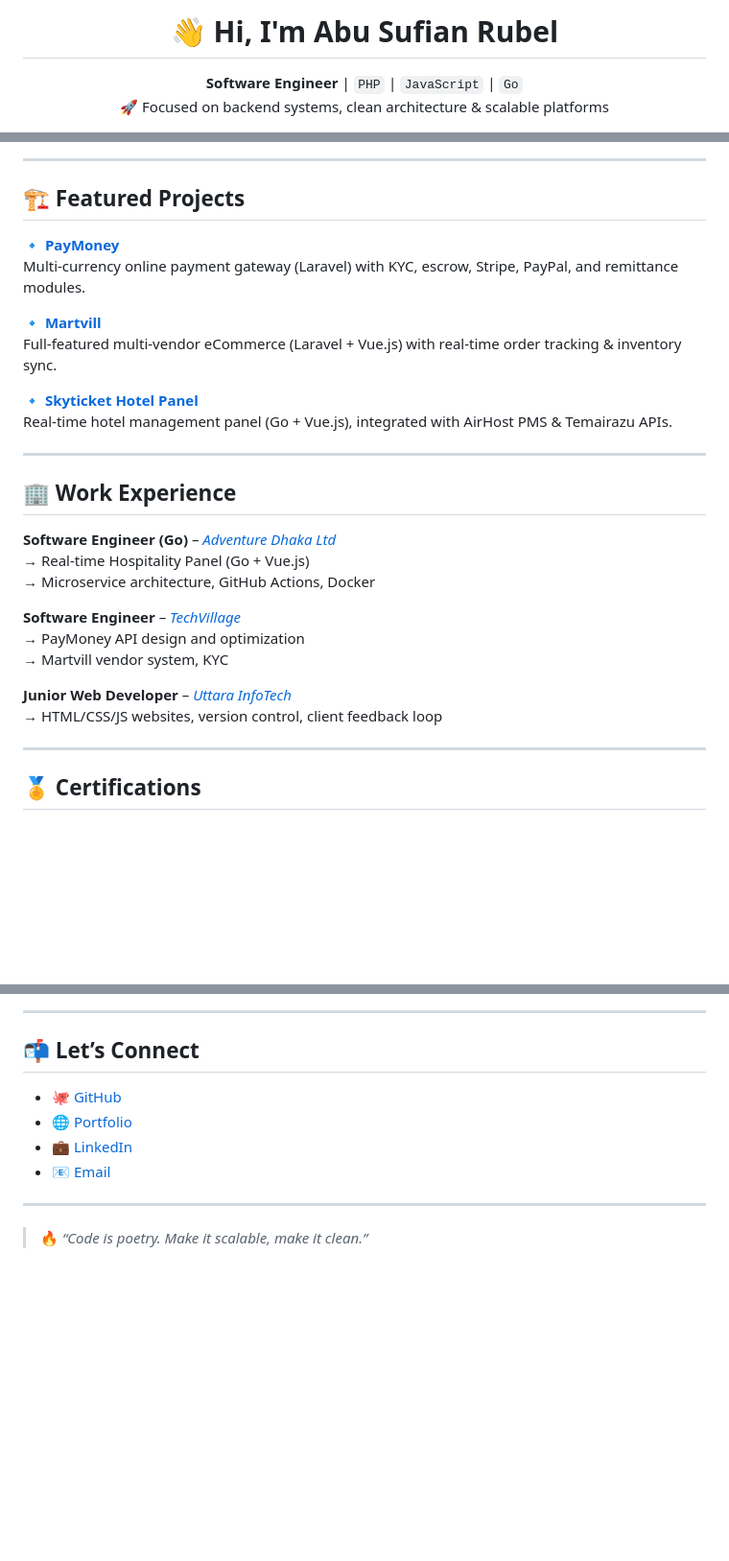
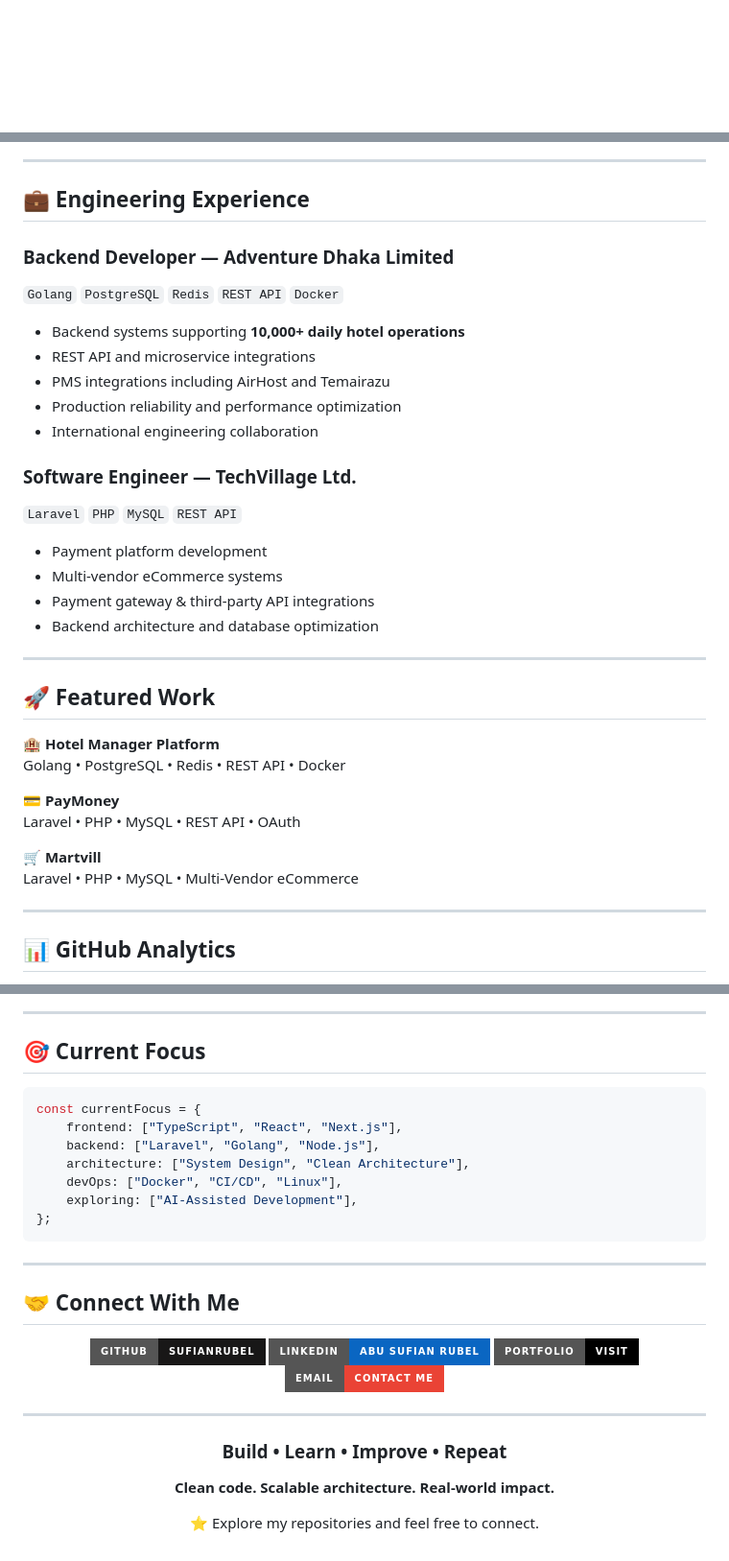
Before and after one commit to sufianrubel/sufianrubel, a Markdown page: README.md, 3 parts joined by grey strips. Shown at 96% size. Rendered like a GitHub page; badges without logos; blank space fills up the shorter version.

Commit message:
Revise README for better presentation and detail
Updated the README to improve formatting and content clarity.

````diff
--- a/README.md
+++ b/README.md
@@ -1,6 +1,2 @@
-<h1 align="center">👋 Hi, I'm Abu Sufian Rubel</h1>
-<p align="center">
-  <b>Software Engineer</b> | <code>PHP</code> | <code>JavaScript</code> | <code>Go</code> <br>
-  🚀 Focused on backend systems, clean architecture & scalable platforms
-</p>
+<div align="center">
 
@@ -83,33 +37,41 @@ I'm a Bangladeshi 🇧🇩 **Backend Software Engineer** with over **5 years of
 
 ---
 
-## 🏗️ Featured Projects
+## 💼 Engineering Experience
 
-🔹 **[PayMoney](https://demo.paymoney.techvill.net)**
-Multi-currency online payment gateway (Laravel) with KYC, escrow, Stripe, PayPal, and remittance modules.
+### Backend Developer — Adventure Dhaka Limited
 
-🔹 **[Martvill](https://martvill.techvill.net)**
-Full-featured multi-vendor eCommerce (Laravel + Vue.js) with real-time order tracking & inventory sync.
+`Golang` `PostgreSQL` `Redis` `REST API` `Docker`
 
-🔹 **[Skyticket Hotel Panel](https://skyticket.com)**
-Real-time hotel management panel (Go + Vue.js), integrated with AirHost PMS & Temairazu APIs.
+- Backend systems supporting **10,000+ daily hotel operations**
+- REST API and microservice integrations
+- PMS integrations including AirHost and Temairazu
+- Production reliability and performance optimization
+- International engineering collaboration
+
+### Software Engineer — TechVillage Ltd.
+
+`Laravel` `PHP` `MySQL` `REST API`
+
+- Payment platform development
+- Multi-vendor eCommerce systems
+- Payment gateway & third-party API integrations
+- Backend architecture and database optimization
 
 ---
 
-## 🏢 Work Experience
+## 🚀 Featured Work
 
-**Software Engineer (Go)** – *[Adventure Dhaka Ltd](https://adventurekk.com)*
-→ Real-time Hospitality Panel (Go + Vue.js)
-→ Microservice architecture, GitHub Actions, Docker
+**🏨 Hotel Manager Platform**
+Golang • PostgreSQL • Redis • REST API • Docker
 
-**Software Engineer** – *[TechVillage](https://techvill.net)*
-→ PayMoney API design and optimization
-→ Martvill vendor system, KYC
+**💳 PayMoney**
+Laravel • PHP • MySQL • REST API • OAuth
 
-**Junior Web Developer** – *[Uttara InfoTech](https://www.uttarainfotech.com)*
-→ HTML/CSS/JS websites, version control, client feedback loop
+**🛒 Martvill**
+Laravel • PHP • MySQL • Multi-Vendor eCommerce
 
 ---
 
-## 🏅 Certifications
+## 📊 GitHub Analytics
 
@@ -129,12 +105,39 @@ Real-time hotel management panel (Go + Vue.js), integrated with AirHost PMS & Te
 
 ---
 
-## 📬 Let’s Connect
-- 🐙 [GitHub](https://github.com/sufianrubel)
-- 🌐 [Portfolio](https://sufianrubel.github.io/profile)
-- 💼 [LinkedIn](https://www.linkedin.com/in/sufian24)
-- 📧 [Email](mailto:rubel.nstu27@gmail.com)
+## 🎯 Current Focus
+
+```typescript
+const currentFocus = {
+    frontend: ["TypeScript", "React", "Next.js"],
+    backend: ["Laravel", "Golang", "Node.js"],
+    architecture: ["System Design", "Clean Architecture"],
+    devOps: ["Docker", "CI/CD", "Linux"],
+    exploring: ["AI-Assisted Development"],
+};
+```
 
 ---
 
-> 🔥 *“Code is poetry. Make it scalable, make it clean.”*
+## 🤝 Connect With Me
+
+<div align="center">
+
+[![GitHub](https://img.shields.io/badge/GitHub-sufianrubel-181717?style=for-the-badge&logo=github)](https://github.com/sufianrubel)
+[![LinkedIn](https://img.shields.io/badge/LinkedIn-Abu_Sufian_Rubel-0A66C2?style=for-the-badge&logo=linkedin&logoColor=white)](YOUR_LINKEDIN_URL)
+[![Portfolio](https://img.shields.io/badge/Portfolio-Visit-000000?style=for-the-badge&logo=vercel&logoColor=white)](YOUR_PORTFOLIO_URL)
+[![Email](https://img.shields.io/badge/Email-Contact_Me-EA4335?style=for-the-badge&logo=gmail&logoColor=white)](mailto:YOUR_EMAIL)
+
+</div>
+
+---
+
+<div align="center">
+
+### Build • Learn • Improve • Repeat
+
+**Clean code. Scalable architecture. Real-world impact.**
+
+⭐ Explore my repositories and feel free to connect.
+
+</div>
````
Also changed, not shown: other parts of README.md (+45 -73 lines).
